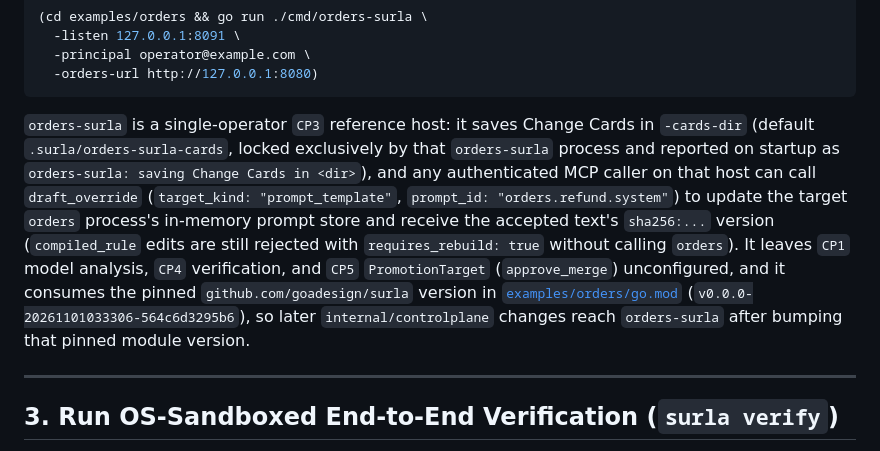
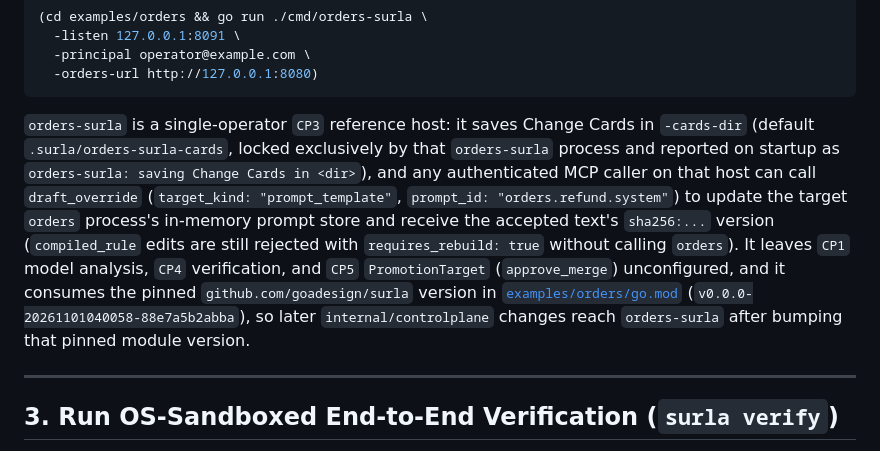
Before and after one commit to goadesign/scantle, a Markdown page: examples/orders/README.md, the part around the change. Drawn GitHub-style.

Commit message:
docs: document GitHub Actions CI workflow and 88e7a5b orders Surla pin

````diff
--- a/examples/orders/README.md
+++ b/examples/orders/README.md
@@ -88,7 +88,7 @@ export ORDERS_PROMPTS_TOKEN="<jwt-with-prompts:manage>"
   -orders-url http://127.0.0.1:8080)
 ```
 
-`orders-surla` is a single-operator `CP3` reference host: it saves Change Cards in `-cards-dir` (default `.surla/orders-surla-cards`, locked exclusively by that `orders-surla` process and reported on startup as `orders-surla: saving Change Cards in <dir>`), and any authenticated MCP caller on that host can call `draft_override` (`target_kind: "prompt_template"`, `prompt_id: "orders.refund.system"`) to update the target `orders` process's in-memory prompt store and receive the accepted text's `sha256:...` version (`compiled_rule` edits are still rejected with `requires_rebuild: true` without calling `orders`). It leaves `CP1` model analysis, `CP4` verification, and `CP5` `PromotionTarget` (`approve_merge`) unconfigured, and it consumes the pinned `github.com/goadesign/surla` version in [`examples/orders/go.mod`](go.mod) (`v0.0.0-20261101033306-564c6d3295b6`), so later `internal/controlplane` changes reach `orders-surla` after bumping that pinned module version.
+`orders-surla` is a single-operator `CP3` reference host: it saves Change Cards in `-cards-dir` (default `.surla/orders-surla-cards`, locked exclusively by that `orders-surla` process and reported on startup as `orders-surla: saving Change Cards in <dir>`), and any authenticated MCP caller on that host can call `draft_override` (`target_kind: "prompt_template"`, `prompt_id: "orders.refund.system"`) to update the target `orders` process's in-memory prompt store and receive the accepted text's `sha256:...` version (`compiled_rule` edits are still rejected with `requires_rebuild: true` without calling `orders`). It leaves `CP1` model analysis, `CP4` verification, and `CP5` `PromotionTarget` (`approve_merge`) unconfigured, and it consumes the pinned `github.com/goadesign/surla` version in [`examples/orders/go.mod`](go.mod) (`v0.0.0-20261101040058-88e7a5b2abba`), so later `internal/controlplane` changes reach `orders-surla` after bumping that pinned module version.
 
 ---
 
````
Also changed, not shown: docs/REFERENCE.md (+5 -1 lines).
